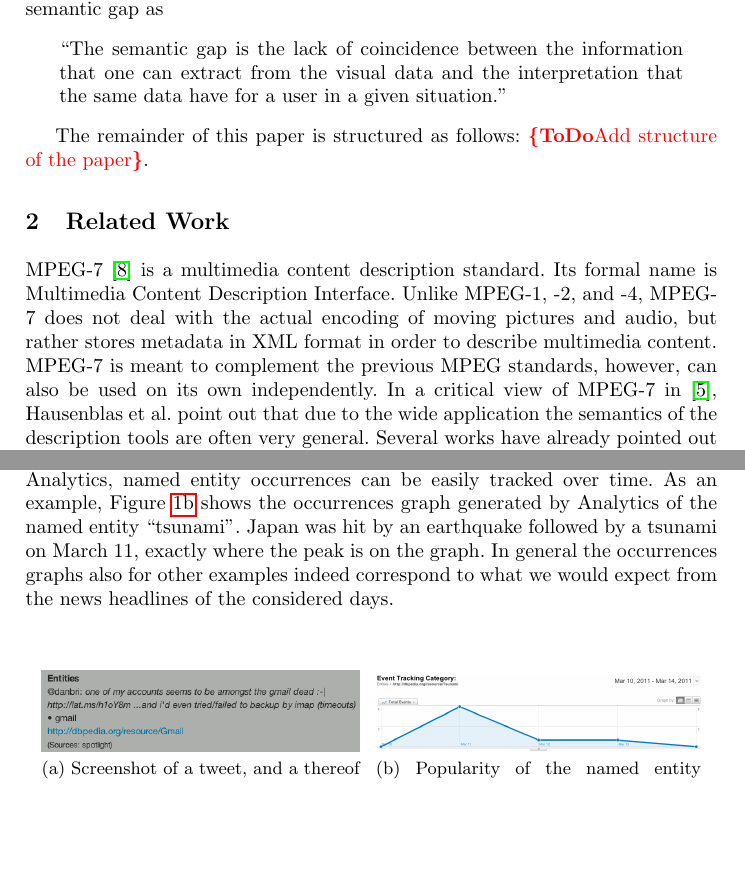
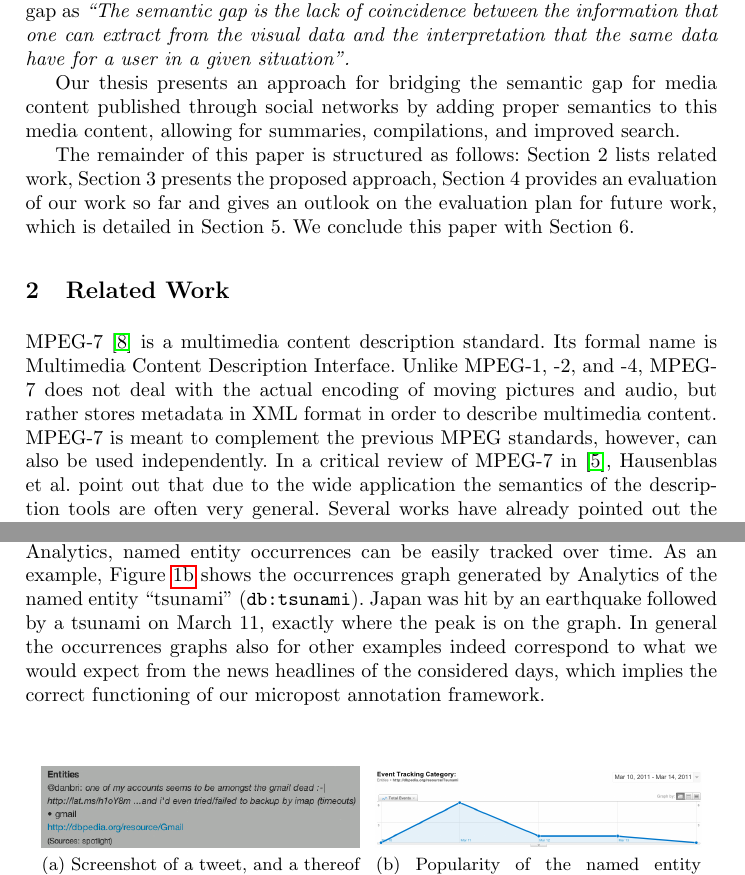
Before and after one commit to tomayac/ISWC2011, a LaTeX paper (iswc2011.tex): two parts of pages 2 and 4 of 8, joined at a grey line, cut so that both start at the same text, the shorter picture padded with empty space. Compiled offline with pdfLaTeX.

Commit message:
Minor corrections:

```diff
--- a/iswc2011.tex
+++ b/iswc2011.tex
@@ -62,17 +64,14 @@ Mobile devices like smartphones together with social networks enable people to g
 \end{abstract}
 
 \section{Introduction}
-In our thesis, we develop a framework for media content processing, leveraging social networks, utilizing the Web of Data, and fine-grained media content addressing schemes like Media Fragments URIs to provide a scalable and sophisticated solution to realize the above use cases. We evaluate our approach on the entity level against social media platform APIs in conjunction with Linked (Open) Data sources, comparing the current manual approaches against our semi-automated approach. Our proposed framework can be used as an extension for existing video platforms.
+Official statistics~\cite{youtube:stats} from YouTube, one of the biggest online video platforms, state that more than 13 million hours of video were uploaded during 2010, and 35 hours of video are uploaded every minute. The mostly text-based video search engine behind YouTube works mainly based on textual descriptions, video titles, or user tags, but does not take semantics into account: it does not get the meaning of a video, for example whether a video tagged with ``obama" is about \textit{the} Obama, or about a person that just happens to have the same name. We speak of the semantic gap in this context. In~\cite{Smeulders}, Smeulders et al. define the semantic gap as \textit{``The semantic gap is the lack of coincidence between the information that one can extract from the visual data and the interpretation that the same data have for a user in a given situation".}
 
-Official statistics~\cite{youtube:stats} from YouTube, one of the biggest online video platforms, state that more than 13 million hours of video were uploaded during 2010, and 35 hours of video are uploaded every minute. The mostly text-based video search engine behind YouTube works mainly based on textual descriptions, video titles, or user tags, but does not take semantics into account: it does not get the meaning of a video, for example whether a video tagged with ``obama" is about \textit{the} Obama, or about a person that just happens to have the same name. We speak of the semantic gap in this context. In~\cite{Smeulders}, Smeulders et al. define the semantic gap as
-\begin{quotation}
-\noindent ``The semantic gap is the lack of coincidence between the information that one can extract from the visual data and the interpretation that the same data have for a user in a given situation."
-\end{quotation}
+Our thesis presents an approach for bridging the semantic gap for media content published through social networks by adding proper semantics to this media content, allowing for summaries, compilations, and improved search.
 
-The remainder of this paper is structured as follows: \todo{Add structure of the paper}.
+The remainder of this paper is structured as follows: Section~2 lists related work, Section~3 presents the proposed approach, Section~4 provides an evaluation of our work so far and gives an outlook on the evaluation plan for future work, which is detailed in Section~5. We conclude this paper with Section~6.
 
 \section{Related Work}
-MPEG-7~\cite{mpeg7} is a multimedia content description standard. Its formal name is Multimedia Content Description Interface. Unlike MPEG-1, -2, and -4, MPEG-7 does not deal with the actual encoding of moving pictures and audio, but rather stores metadata in XML format in order to describe multimedia content. MPEG-7 is meant to complement the previous MPEG standards, however, can also be used on its own independently. In a critical view of MPEG-7 in~\cite{Hau07}, Hausenblas et al. point out that due to the wide application the semantics of the description tools are often very general. Several works have already pointed out the lack of formal semantics of the standard that could extend the traditional text descriptions into machine understandable ones. In~\cite{Celma2007}, Celma et al. detail the problem with metadata interoperability in MPEG-7, mainly due to the lack of precise semantics. The authors explain that semantically identical metadata can be represented in multiple ways, for example using the free text tag, or using the keyword tag. Efforts~\cite{garca_semantic_2005-1} have been made to translate MPEG-7 into an ontology and through appropriate frameworks to enable its integration with other ontologies, thus enhancing interoperability, however, these efforts did not gain the traction their authors had hoped for.
+MPEG-7~\cite{mpeg7} is a multimedia content description standard. Its formal name is Multimedia Content Description Interface. Unlike MPEG-1, -2, and -4, MPEG-7 does not deal with the actual encoding of moving pictures and audio, but rather stores metadata in XML format in order to describe multimedia content. MPEG-7 is meant to complement the previous MPEG standards, however, can also be used independently. In a critical review of MPEG-7 in~\cite{Hau07}, Hausenblas et al. point out that due to the wide application the semantics of the description tools are often very general. Several works have already pointed out the lack of formal semantics of the standard that could extend the traditional text descriptions into machine understandable ones. In~\cite{Celma2007}, Celma et al. detail the problem with metadata interoperability in MPEG-7, mainly due to the lack of precise semantics. The authors explain that semantically identical metadata can be represented in multiple ways, for example using the free text tag, or using the keyword tag. Efforts~\cite{garca_semantic_2005-1} have been made to translate MPEG-7 into an ontology and through appropriate frameworks to enable its integration with other ontologies, thus enhancing interoperability, however, these efforts did not gain the traction their authors had hoped for.
 
 The W3C Ontology for Media Resources~\cite{mediaontology} defines a set of mappings for many existing metadata formats. It aims to foster the interoperability among various kinds of metadata formats currently used to describe media resources on the Web. Using the Ontology for Media Resources, time based semantic annotations are possible using the \texttt{relation} property by linking to an RDF file or named graph containing annotations for a media resource (or fragment). Currently there is no solution for embedding a set of RDF triples directly into one of the properties of the Ontology for Media Resources.
 
@@ -95,6 +94,6 @@ For this task we currently have preliminary results only. We have selected two r
 
 \subsubsection{Micropost-Annotation}
-We have implemented a generic framework for the on-the-fly enrichment of social network microposts~\cite{twittertrends}. This framework has been successfully tested on overall 92 seven-day active users (as of June 22, 2011). The context of the tests was the detection of news trends in microposts, however, the general contribution of this framework is the extraction and disambiguation of named entities from microposts. Figure~\ref{fig:overtime-edge-a} shows an example. By using Google Analytics, named entity occurrences can be easily tracked over time. As an example, Figure~\ref{fig:overtime-edge-b} shows the occurrences graph generated by Analytics of the named entity ``tsunami". Japan was hit by an earthquake followed by a tsunami on March 11, exactly where the peak is on the graph. In general the occurrences graphs also for other examples indeed correspond to what we would expect from the news headlines of the considered days.
+We have implemented a generic framework for the on-the-fly enrichment of social network microposts~\cite{twittertrends}. This framework has been successfully tested on overall 92 seven-day active users (as of June 22, 2011). The context of the tests was the detection of news trends in microposts, however, the general contribution of this framework is the extraction and disambiguation of named entities from microposts. Figure~\ref{fig:overtime-edge-a} shows an example. By using Google Analytics, named entity occurrences can be easily tracked over time. As an example, Figure~\ref{fig:overtime-edge-b} shows the occurrences graph generated by Analytics of the named entity ``tsunami" (\texttt{db:tsunami}). Japan was hit by an earthquake followed by a tsunami on March 11, exactly where the peak is on the graph. In general the occurrences graphs also for other examples indeed correspond to what we would expect from the news headlines of the considered days, which implies the correct functioning of our micropost annotation framework.
 
 \begin{figure}[htb!]
   \begin{center}
```
Also changed, not shown: iswc2011.tex (8 more changed lines).
